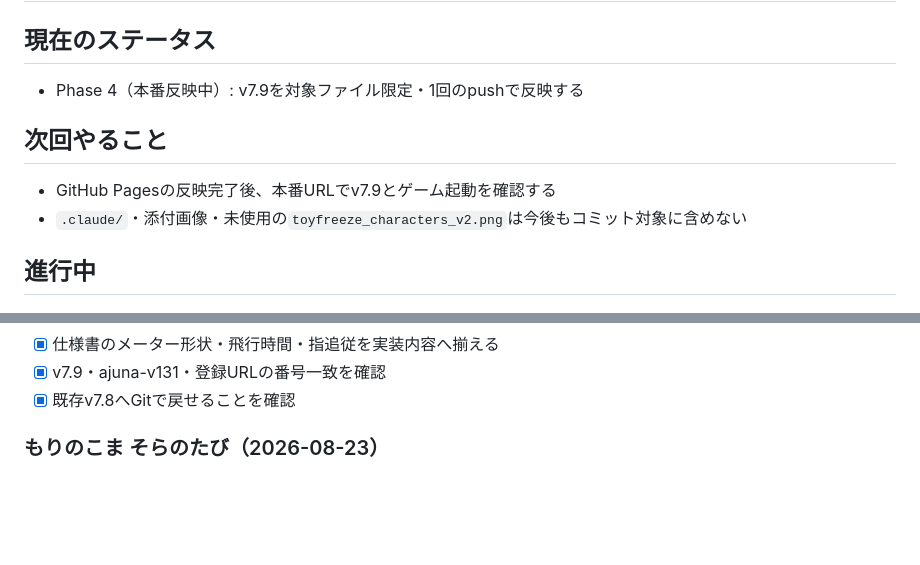
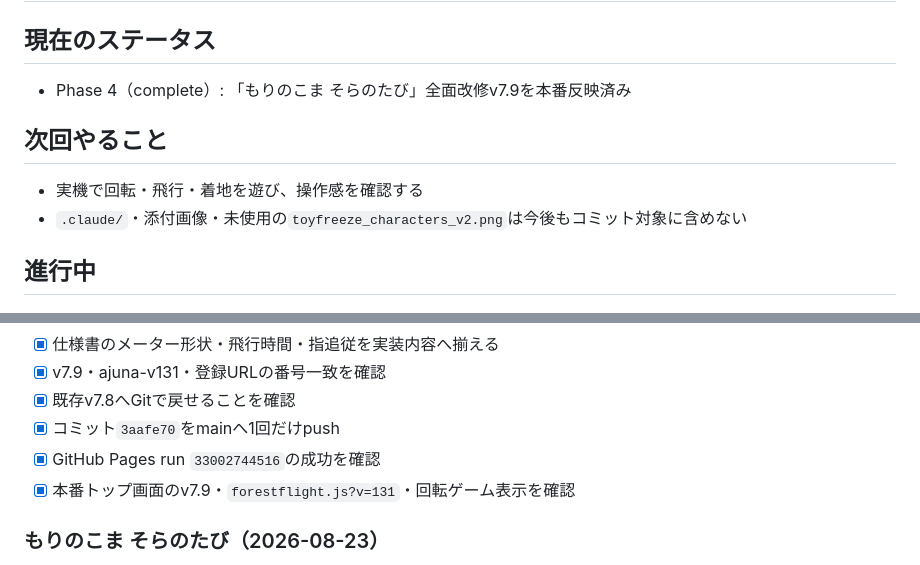
Before and after one commit to kids-masaru/ajuna, a Markdown page: task.md, 2 parts joined by grey strips. GitHub-like rendering; blank space fills up the shorter version.

Commit message:
v7.9本番反映完了を記録

```diff
--- a/task.md
+++ b/task.md
@@ -4,9 +4,9 @@
 
 ## 現在のステータス
-- Phase 4（本番反映中）: v7.9を対象ファイル限定・1回のpushで反映する
+- Phase 4（complete）: 「もりのこま そらのたび」全面改修v7.9を本番反映済み
 
 ## 次回やること
-- GitHub Pagesの反映完了後、本番URLでv7.9とゲーム起動を確認する
+- 実機で回転・飛行・着地を遊び、操作感を確認する
 - `.claude/`・添付画像・未使用の`toyfreeze_characters_v2.png`は今後もコミット対象に含めない
 
 ## 進行中
@@ -36,6 +36,9 @@
 - [x] 仕様書のメーター形状・飛行時間・指追従を実装内容へ揃える
 - [x] v7.9・ajuna-v131・登録URLの番号一致を確認
 - [x] 既存v7.8へGitで戻せることを確認
+- [x] コミット`3aafe70`をmainへ1回だけpush
+- [x] GitHub Pages run `33002744516`の成功を確認
+- [x] 本番トップ画面のv7.9・`forestflight.js?v=131`・回転ゲーム表示を確認
 
 ### もりのこま そらのたび（2026-08-23）
 - [x] 4歳向けの基本ルールと3場面構成を決定
```
Also changed, not shown: other parts of task.md (+1 -1 lines).
